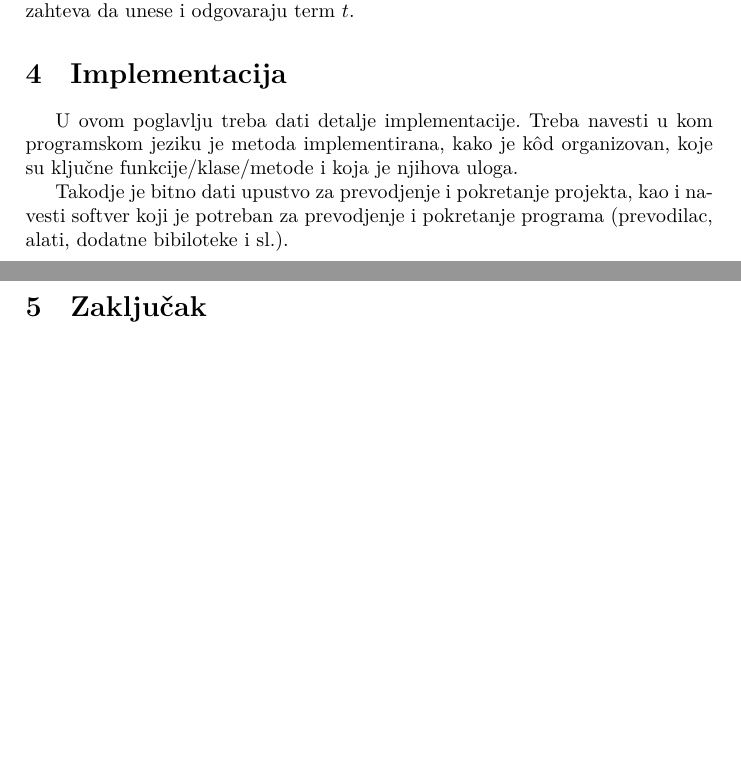
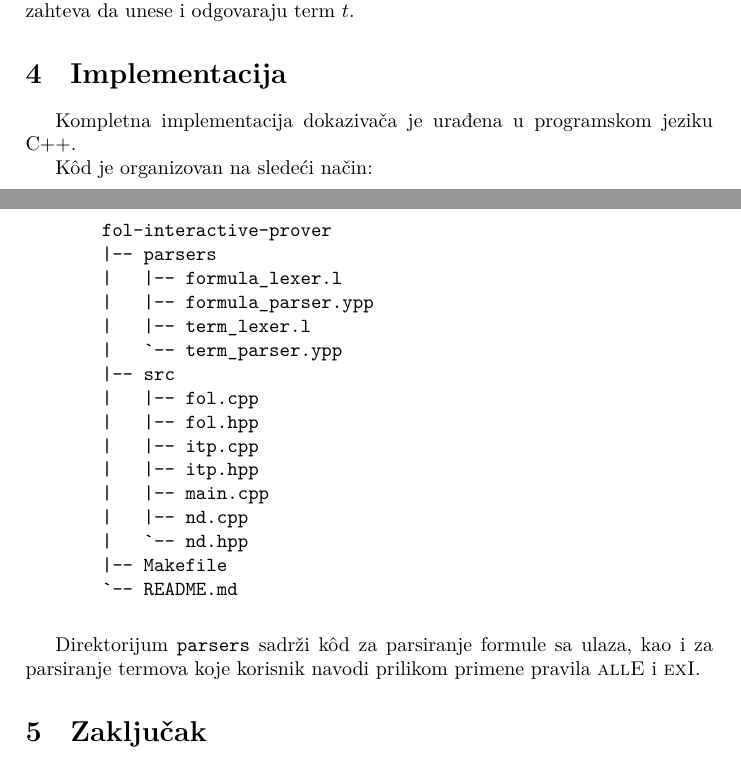
Before and after one commit to stemil01/fol-interactive-prover, a LaTeX paper (doc/main.tex): two parts of pages 7 and 8 of 9, joined at a grey line, cut so that both start at the same text, the shorter picture padded with empty space. Compiled offline with XeLaTeX.

Commit message:
Begin the work on the implementation section.

```diff
--- a/doc/main.tex
+++ b/doc/main.tex
@@ -1,5 +1,6 @@
 \documentclass[a4paper,10pt]{article}
 \usepackage[utf8]{inputenc}
+\usepackage{fontspec}
 %\usepackage[T2A]{fontenc}
 \usepackage[serbian]{babel}
 \usepackage{hyperref}
@@ -634,9 +635,35 @@ unese i odgovaraju term $t$.
 \section{Implementacija}
 \label{sec:implementacija}
 
-U ovom poglavlju treba dati detalje implementacije. Treba navesti u kom programskom jeziku je metoda implementirana, kako je k\^od organizovan, koje su klju\v cne funkcije/klase/metode i koja je njihova uloga.
+Kompletna implementacija dokazivača je urađena u programskom jeziku C++.
 
-Takodje je bitno dati upustvo za prevodjenje i pokretanje projekta, kao i navesti softver koji je potreban za prevodjenje i pokretanje programa (prevodilac, alati, dodatne bibiloteke i sl.).
+K\^od je organizovan na sledeći način:
+\begin{center}
+\begin{minipage}{0.9\linewidth}
+    \begin{verbatim}
+    fol-interactive-prover
+    |-- parsers
+    |   |-- formula_lexer.l
+    |   |-- formula_parser.ypp
+    |   |-- term_lexer.l
+    |   `-- term_parser.ypp
+    |-- src
+    |   |-- fol.cpp
+    |   |-- fol.hpp
+    |   |-- itp.cpp
+    |   |-- itp.hpp
+    |   |-- main.cpp
+    |   |-- nd.cpp
+    |   `-- nd.hpp
+    |-- Makefile
+    `-- README.md
+    \end{verbatim}
+\end{minipage}
+\end{center}
+
+Direktorijum \texttt{parsers} sadrži k\^od za parsiranje formule sa ulaza, kao i
+za parsiranje termova koje korisnik navodi prilikom primene pravila
+\textsc{allE} i \textsc{exI}.
 
 \section{Zaklju\v cak}
 \label{sec:zakljucak}
```
